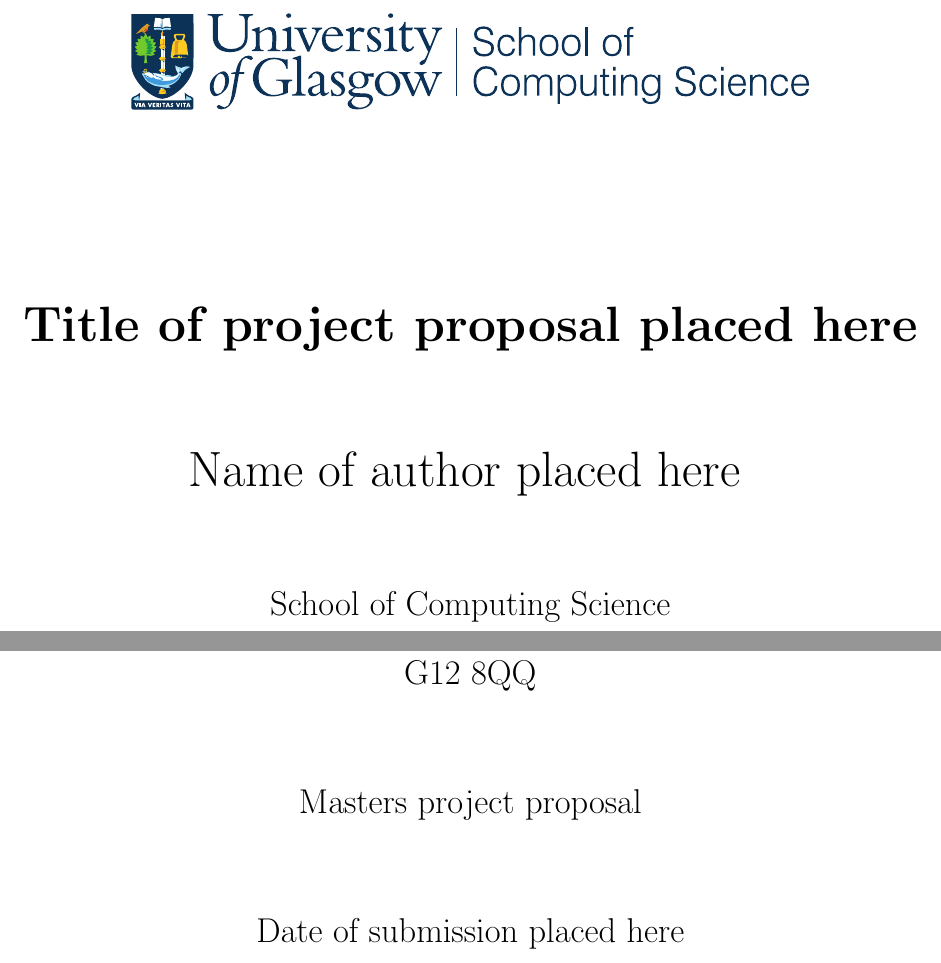
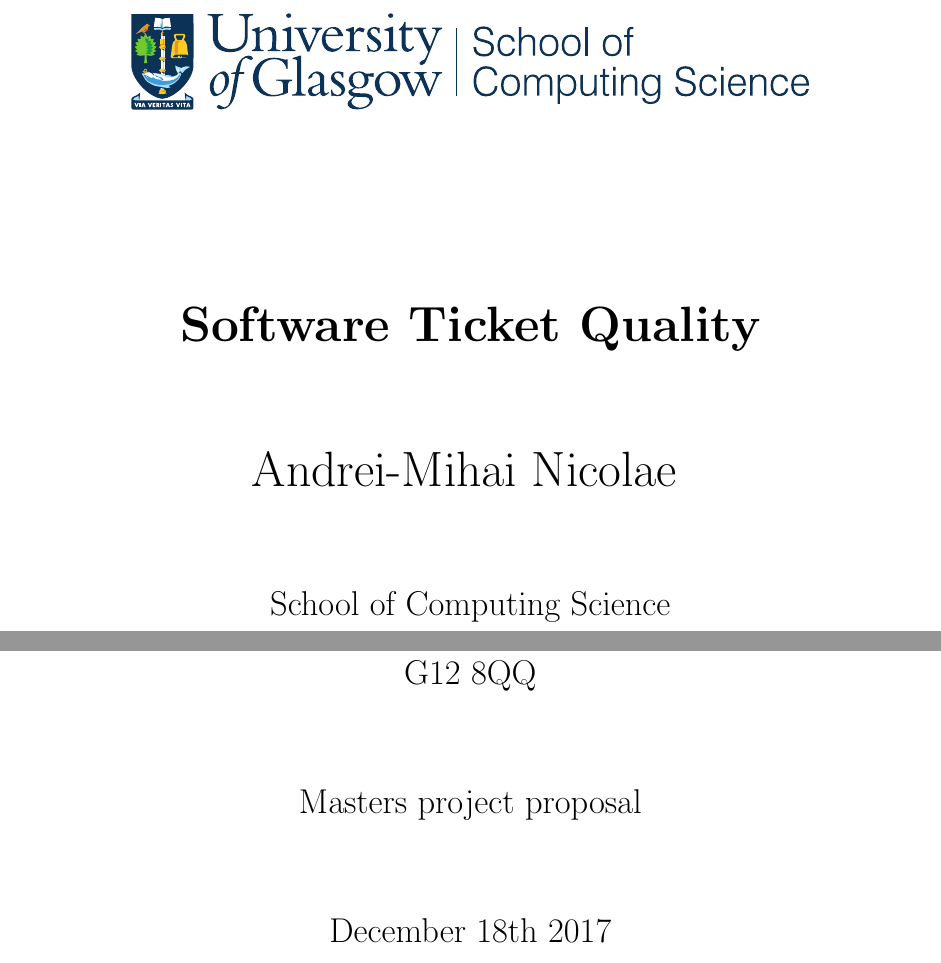
Before and after one commit to nclandrei/L5-Dissertation, a LaTeX document (proposal/mprop.tex): two parts of page 1 of 3, joined at a grey line, cut at the place of the change. Compiled offline with pdfLaTeX.

Commit message:
Included basic info

```diff
--- a/proposal/mprop.tex
+++ b/proposal/mprop.tex
@@ -18,9 +18,9 @@
 \begin{document}
 
 %%%%%%%%%%%%%%%%%%%%%%%%%%%%%%%%%%%%%%%%%%%%%%%%%%%%%%%%%%%%%%%%%%%
-\title{Title of project proposal placed here}
-\author{Name of author placed here}
-\date{Date of submission placed here}
+\title{Software Ticket Quality}
+\author{Andrei-Mihai Nicolae}
+\date{December 18th 2017}
 \maketitle
 %%%%%%%%%%%%%%%%%%%%%%%%%%%%%%%%%%%%%%%%%%%%%%%%%%%%%%%%%%%%%%%%%%%
 
```
Also changed, not shown: proposal/mprop.tex (1 more changed lines).
